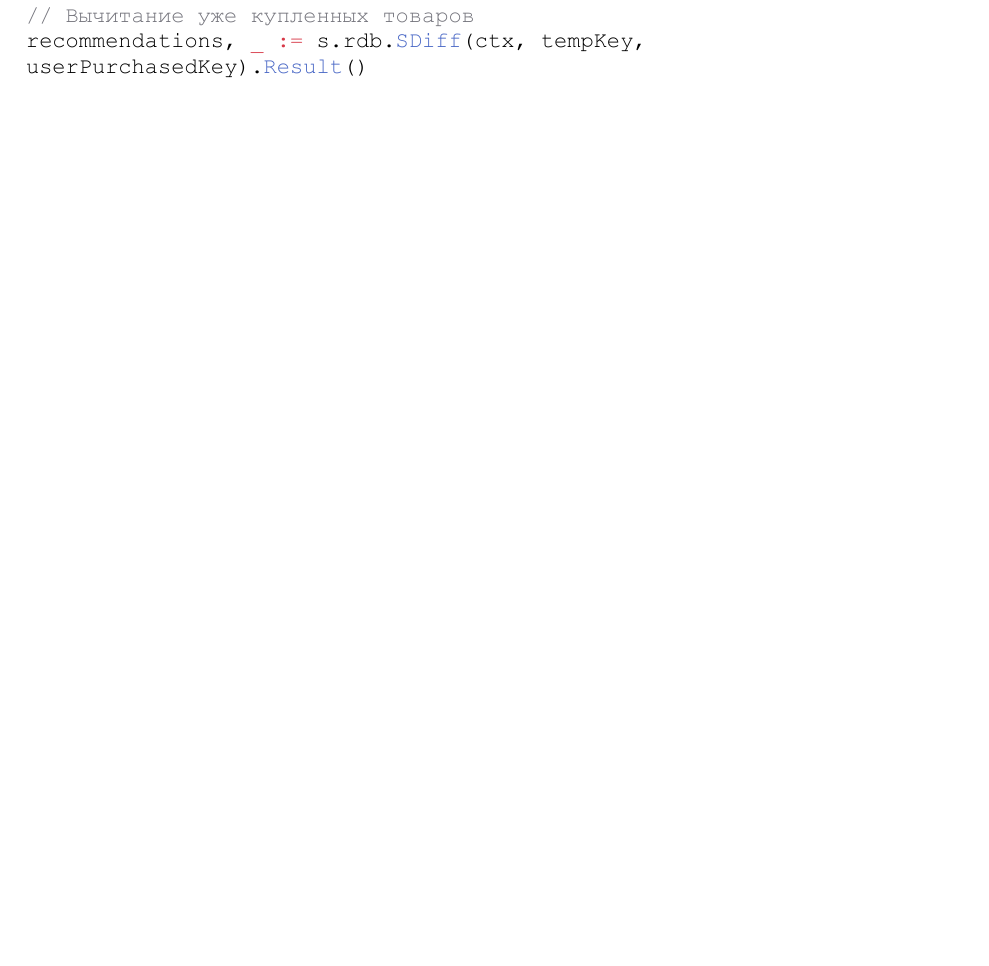
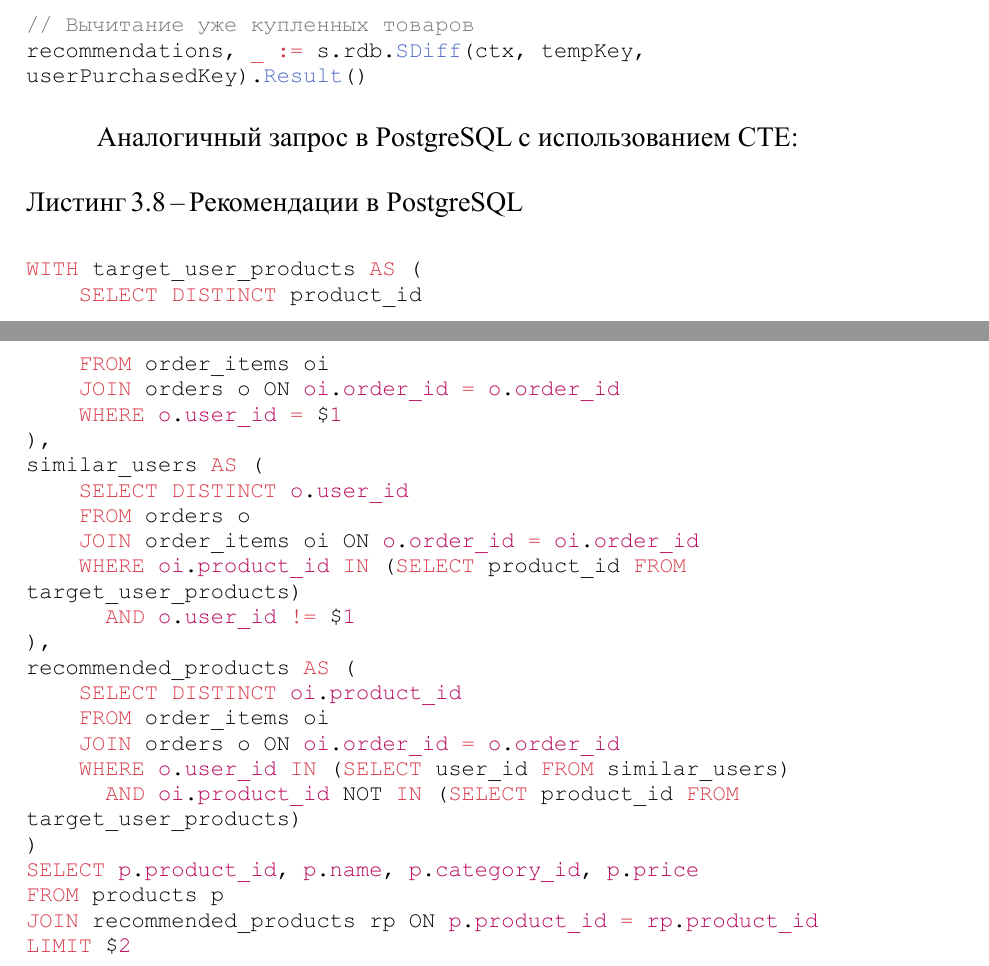
Before and after one commit to Dmitro44/DB_Sem2, a Typst document (LR4/Report/db4.typ): part of page 6 of 7 before the commit and two parts of pages 6 and 7 of 8 after it, the two joined at a grey line, cut so that both start at the same text, the shorter picture padded with empty space. The pictures show the PDF file LR4/Report/db4.pdf that the author committed with the source.

Commit message:
chore(LR4): update report

````diff
--- a/LR4/Report/db4.typ
+++ b/LR4/Report/db4.typ
@@ -73,3 +85,15 @@
+Аналогичный запрос в PostgreSQL:
+
+#stp2024.listing[GetRecentOrders в PostgreSQL][
+  ```sql
+  SELECT order_id, user_id, created_at, status
+  FROM orders
+  WHERE user_id = $1
+  ORDER BY created_at DESC
+  LIMIT $2
+  ```
+]
+
 == Кэширование популярных товаров
 
 Метод #emph("GetTopProducts") возвращает список наиболее продаваемых товаров. Для оптимизации используется строковый ключ с параметрами запроса. Если данные присутствуют в кэше, они возвращаются немедленно. В противном случае выполняется выборка из #emph("ZSet") (#emph("ZREVRANGE")), данные сериализуются в #emph("JSON") и сохраняются в кэш на 60 секунд.
@@ -99,3 +134,16 @@
+Аналогичный запрос в PostgreSQL:
+
+#stp2024.listing[GetProductsByCategory в PostgreSQL][
+  ```sql
+  SELECT product_id, name, category_id, price
+  FROM products
+  WHERE category_id = $1
+    AND price >= $2
+    AND price <= $3
+  ORDER BY price ASC
+  ```
+]
+
 == Система рекомендаций похожим пользователям
 
 Алгоритм рекомендаций основан на анализе покупок. Процесс включает следующие этапы:
@@ -118,6 +166,37 @@
   ```
 ]
 
+Аналогичный запрос в PostgreSQL с использованием CTE:
+
+#stp2024.listing[Рекомендации в PostgreSQL][
+  ```sql
+  WITH target_user_products AS (
+      SELECT DISTINCT product_id
+      FROM order_items oi
+      JOIN orders o ON oi.order_id = o.order_id
+      WHERE o.user_id = $1
+  ),
+  similar_users AS (
+      SELECT DISTINCT o.user_id
+      FROM orders o
+      JOIN order_items oi ON o.order_id = oi.order_id
+      WHERE oi.product_id IN (SELECT product_id FROM target_user_products)
+        AND o.user_id != $1
+  ),
+  recommended_products AS (
+      SELECT DISTINCT oi.product_id
+      FROM order_items oi
+      JOIN orders o ON oi.order_id = o.order_id
+      WHERE o.user_id IN (SELECT user_id FROM similar_users)
+        AND oi.product_id NOT IN (SELECT product_id FROM target_user_products)
+  )
+  SELECT p.product_id, p.name, p.category_id, p.price
+  FROM products p
+  JOIN recommended_products rp ON p.product_id = rp.product_id
+  LIMIT $2
+  ```
+]
+
 #pagebreak()
 
 #stp2024.heading_unnumbered[Вывод]
````
Also changed, not shown: LR4/Report/db4.pdf, LR4/Report/db4.typ (23 more changed lines).
